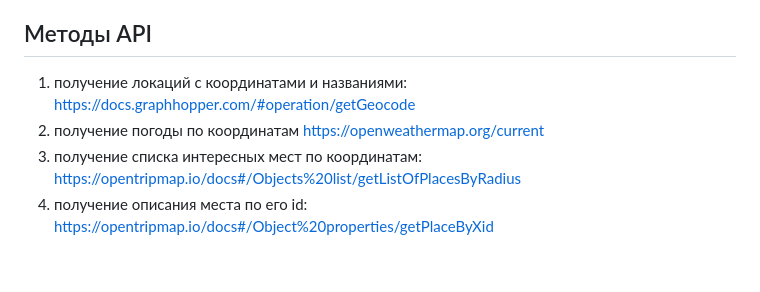
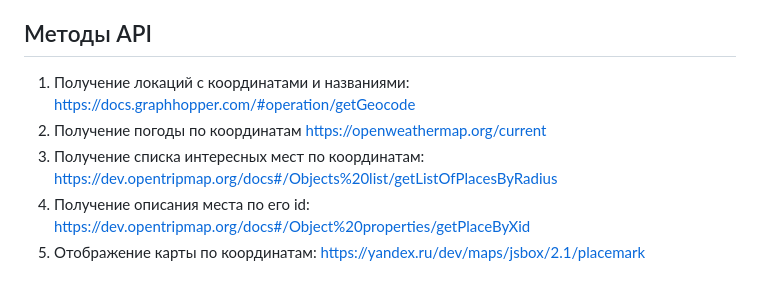
Before and after one commit to ptrvsrg/places, a Markdown page: README.md, the part around the change. GitHub-like rendering.

Commit message:
Fix API links

```diff
--- a/README.md
+++ b/README.md
@@ -23,7 +23,8 @@
 
 ## Методы API
 
-1. получение локаций с координатами и названиями: https://docs.graphhopper.com/#operation/getGeocode
-2. получение погоды по координатам https://openweathermap.org/current
-3. получение списка интересных мест по координатам: https://opentripmap.io/docs#/Objects%20list/getListOfPlacesByRadius
-4. получение описания места по его id: https://opentripmap.io/docs#/Object%20properties/getPlaceByXid
+1. Получение локаций с координатами и названиями: https://docs.graphhopper.com/#operation/getGeocode
+2. Получение погоды по координатам https://openweathermap.org/current
+3. Получение списка интересных мест по координатам: https://dev.opentripmap.org/docs#/Objects%20list/getListOfPlacesByRadius
+4. Получение описания места по его id: https://dev.opentripmap.org/docs#/Object%20properties/getPlaceByXid
+5. Отображение карты по координатам: https://yandex.ru/dev/maps/jsbox/2.1/placemark
```
